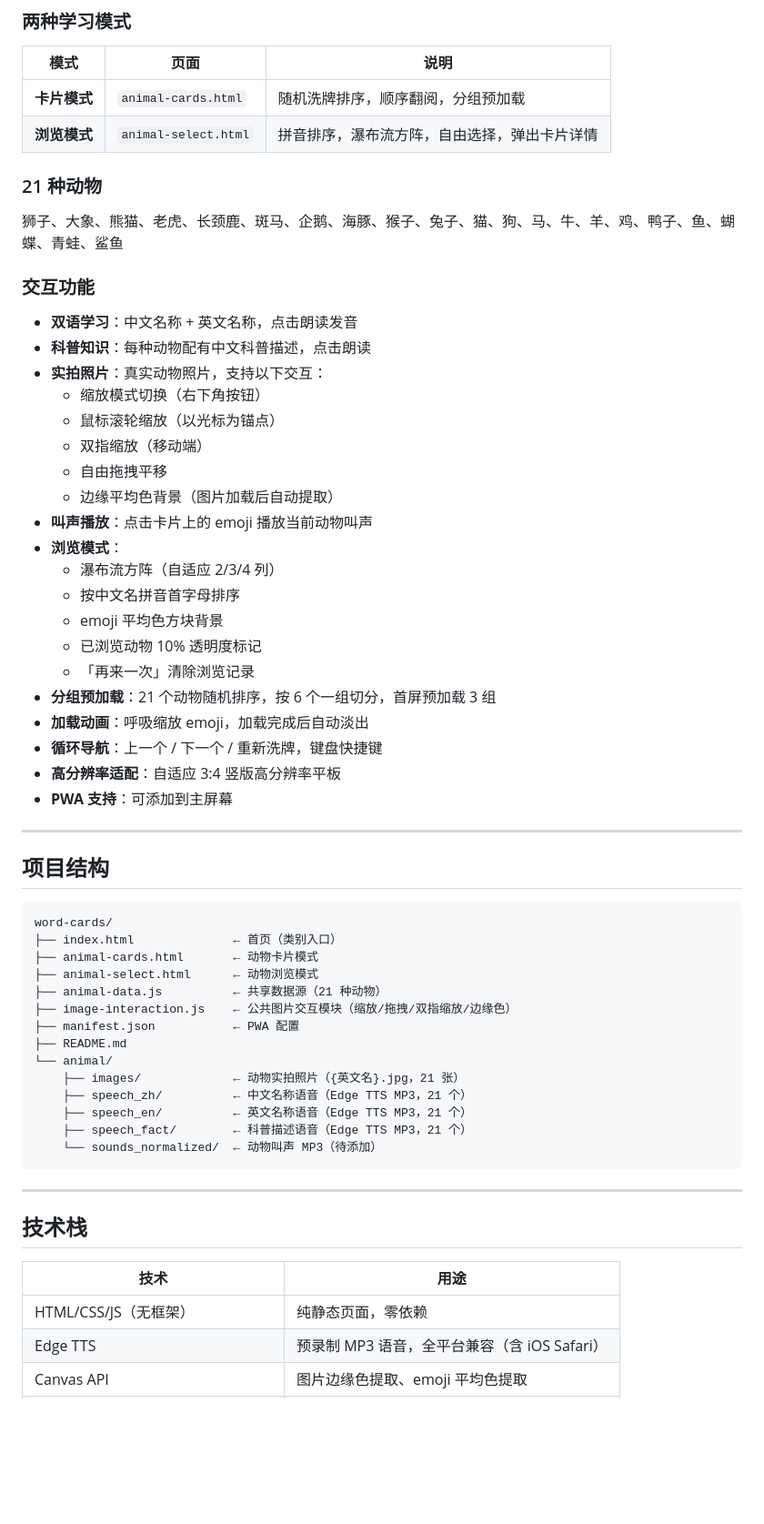
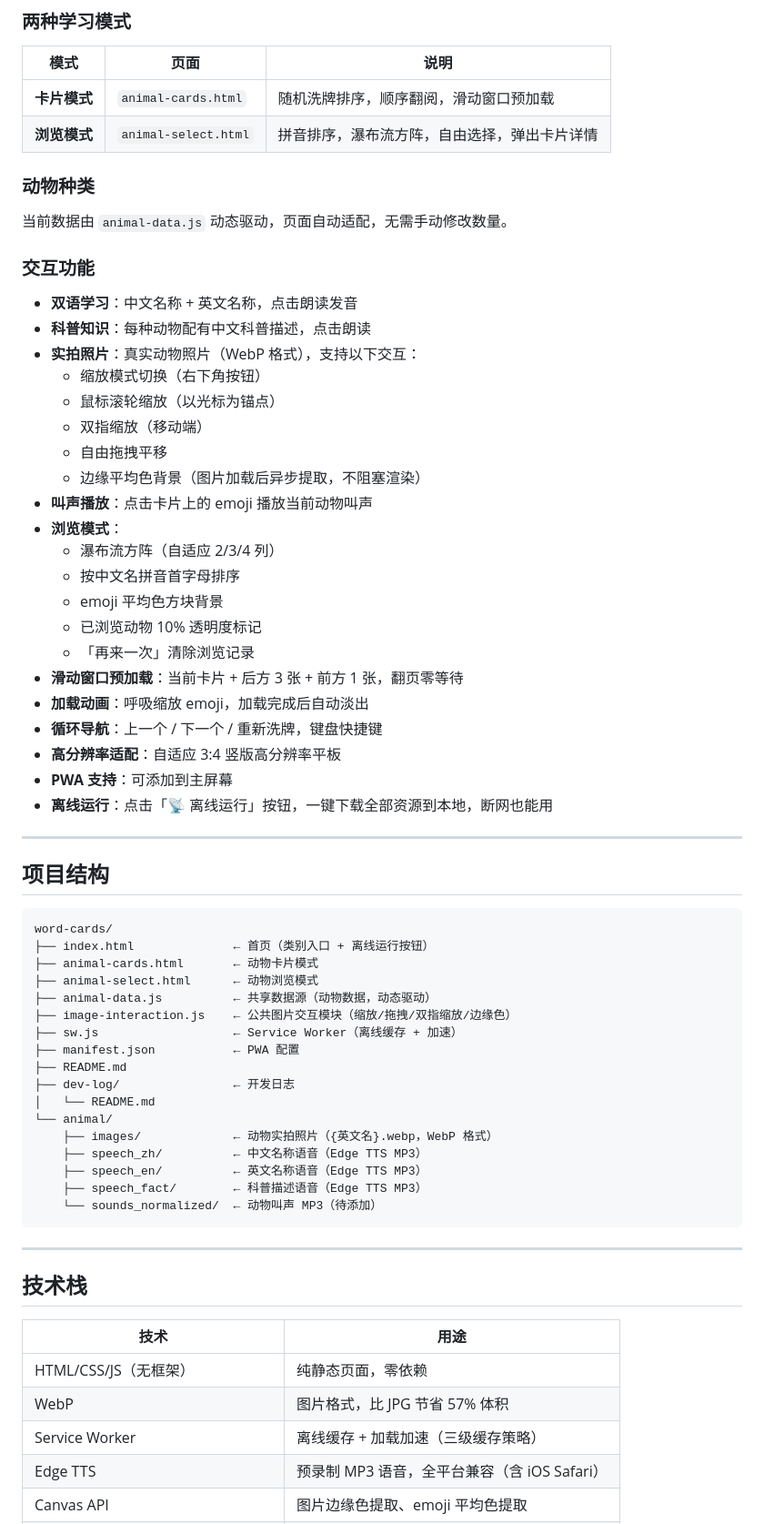
Before and after one commit to Simiely/word-cards, a Markdown page: README.md, the part around one of its changes. Shown at 91% size. Rendered like a GitHub page; blank space fills up the shorter version.

````diff
--- a/README.md
+++ b/README.md
@@ -27,23 +27,23 @@
 
 | 模式 | 页面 | 说明 |
 |------|------|------|
-| **卡片模式** | `animal-cards.html` | 随机洗牌排序，顺序翻阅，分组预加载 |
+| **卡片模式** | `animal-cards.html` | 随机洗牌排序，顺序翻阅，滑动窗口预加载 |
 | **浏览模式** | `animal-select.html` | 拼音排序，瀑布流方阵，自由选择，弹出卡片详情 |
 
-### 21 种动物
+### 动物种类
 
-狮子、大象、熊猫、老虎、长颈鹿、斑马、企鹅、海豚、猴子、兔子、猫、狗、马、牛、羊、鸡、鸭子、鱼、蝴蝶、青蛙、鲨鱼
+当前数据由 `animal-data.js` 动态驱动，页面自动适配，无需手动修改数量。
 
 ### 交互功能
 
 - **双语学习**：中文名称 + 英文名称，点击朗读发音
 - **科普知识**：每种动物配有中文科普描述，点击朗读
-- **实拍照片**：真实动物照片，支持以下交互：
+- **实拍照片**：真实动物照片（WebP 格式），支持以下交互：
   - 缩放模式切换（右下角按钮）
   - 鼠标滚轮缩放（以光标为锚点）
   - 双指缩放（移动端）
   - 自由拖拽平移
-  - 边缘平均色背景（图片加载后自动提取）
+  - 边缘平均色背景（图片加载后异步提取，不阻塞渲染）
 - **叫声播放**：点击卡片上的 emoji 播放当前动物叫声
 - **浏览模式**：
   - 瀑布流方阵（自适应 2/3/4 列）
@@ -51,11 +51,12 @@
   - emoji 平均色方块背景
   - 已浏览动物 10% 透明度标记
   - 「再来一次」清除浏览记录
-- **分组预加载**：21 个动物随机排序，按 6 个一组切分，首屏预加载 3 组
+- **滑动窗口预加载**：当前卡片 + 后方 3 张 + 前方 1 张，翻页零等待
 - **加载动画**：呼吸缩放 emoji，加载完成后自动淡出
 - **循环导航**：上一个 / 下一个 / 重新洗牌，键盘快捷键
 - **高分辨率适配**：自适应 3:4 竖版高分辨率平板
 - **PWA 支持**：可添加到主屏幕
+- **离线运行**：点击「📡 离线运行」按钮，一键下载全部资源到本地，断网也能用
 
 ---
 
@@ -63,18 +64,21 @@
 
 ```
 word-cards/
-├── index.html              ← 首页（类别入口）
+├── index.html              ← 首页（类别入口 + 离线运行按钮）
 ├── animal-cards.html       ← 动物卡片模式
 ├── animal-select.html      ← 动物浏览模式
-├── animal-data.js          ← 共享数据源（21 种动物）
+├── animal-data.js          ← 共享数据源（动物数据，动态驱动）
 ├── image-interaction.js    ← 公共图片交互模块（缩放/拖拽/双指缩放/边缘色）
+├── sw.js                   ← Service Worker（离线缓存 + 加速）
 ├── manifest.json           ← PWA 配置
 ├── README.md
+├── dev-log/                ← 开发日志
+│   └── README.md
 └── animal/
-    ├── images/             ← 动物实拍照片（{英文名}.jpg，21 张）
-    ├── speech_zh/          ← 中文名称语音（Edge TTS MP3，21 个）
-    ├── speech_en/          ← 英文名称语音（Edge TTS MP3，21 个）
-    ├── speech_fact/        ← 科普描述语音（Edge TTS MP3，21 个）
+    ├── images/             ← 动物实拍照片（{英文名}.webp，WebP 格式）
+    ├── speech_zh/          ← 中文名称语音（Edge TTS MP3）
+    ├── speech_en/          ← 英文名称语音（Edge TTS MP3）
+    ├── speech_fact/        ← 科普描述语音（Edge TTS MP3）
     └── sounds_normalized/  ← 动物叫声 MP3（待添加）
 ```
 
@@ -85,6 +89,8 @@ word-cards/
 | 技术 | 用途 |
 |------|------|
 | HTML/CSS/JS（无框架） | 纯静态页面，零依赖 |
+| WebP | 图片格式，比 JPG 节省 57% 体积 |
+| Service Worker | 离线缓存 + 加载加速（三级缓存策略） |
 | Edge TTS | 预录制 MP3 语音，全平台兼容（含 iOS Safari） |
 | Canvas API | 图片边缘色提取、emoji 平均色提取 |
 | Pointer Events + setPointerCapture | 跨设备拖拽和缩放 |
````
Also changed, not shown: other parts of README.md (+14 -3 lines), dev-log/README.md (+65 -9 lines).
